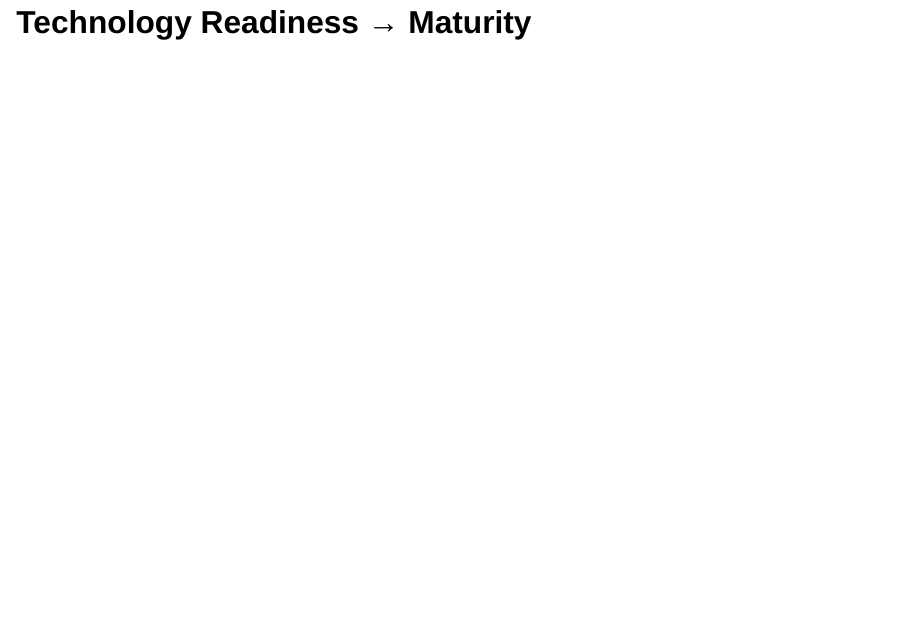
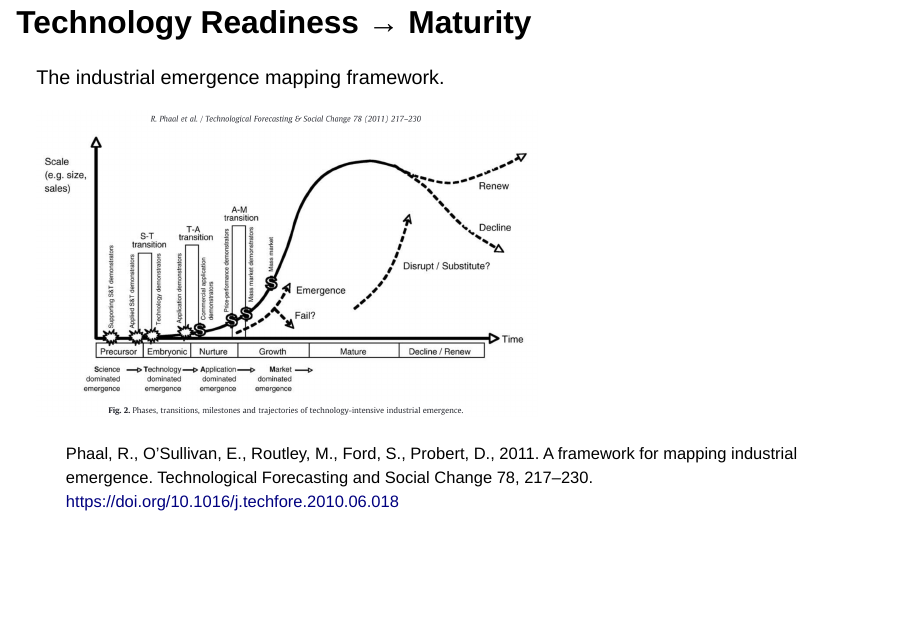
Before and after one commit to fabbiocrux/dormant-patents, a Quarto document (index.qmd): page 3 of 83 before the commit and page 3 of 84 after it. Rendered offline with R 4.5, knitr and Pandoc in place of Quarto, with nearby package versions; drawn as Slidy slides in place of the format the file asks for.

Commit message:
last elements

```diff
--- a/index.qmd
+++ b/index.qmd
@@ -9,11 +9,12 @@ date: '`r Sys.Date()`'
 format:
   revealjs:
     slide-number: c/t
+    controls: true
     transition: none
     width: 1600
     height: 900
-    css: ["theme/theme.css"]
-    theme: simple
+#    css: ["theme/custom.scss"]
+#    theme: simple
     echo: true
     toc: true
     toc-title: Agenda for today
@@ -21,10 +22,12 @@ format:
     center: false
     number-sections: true
     fig-align: center
-    #theme: [default, theme/custom.css]
+    theme: [default, theme/custom.scss]
     logo: "figures/logos/Orion.png"
     header-logo: "figures/logos/ENSGSI.png"
-    header: "Think Innovation Week 2023"
+    header: '[Think Innovation Week 2023](#/TOC)'
+    #subtitle-as-header: true
+    sc-sb-title: false
     footer: ' '
     resource-path:
       - figures/
@@ -57,7 +60,15 @@ URL = c('https://raw.githubusercontent.com/fabbiocrux/Figures/main/')
 
 # Flash Course: Technology Landscape
 
-## Technology Readiness → Maturity
+## Technology Readiness → Maturity {.nostretch}
+
+The industrial emergence mapping framework.
+
+![](figures/00.png){width=60% fig-align='center'}
+
+:::{.footnote}
+Phaal, R., O’Sullivan, E., Routley, M., Ford, S., Probert, D., 2011. A framework for mapping industrial emergence. Technological Forecasting and Social Change 78, 217–230. [https://doi.org/10.1016/j.techfore.2010.06.018](https://doi.org/10.1016/j.techfore.2010.06.018)
+:::
 
 ## Technology Readiness → Levels
 
--- a/theme/custom.css
+++ /dev/null
@@ -1,464 +0,0 @@
-/* -------------------------------------------------------
- *
- *     !! This file was generated by xaringanthemer !!
- *
- *  Changes made to this file directly will be overwritten
- *  if you used xaringanthemer in your xaringan slides Rmd
- *
- *  Issues or likes?
- *    - https://github.com/gadenbuie/xaringanthemer
- *    - https://www.garrickadenbuie.com
- *
- *  Need help? Try:
- *    - vignette(package = "xaringanthemer")
- *    - ?xaringanthemer::style_xaringan
- *    - xaringan wiki: https://github.com/yihui/xaringan/wiki
- *    - remarkjs wiki: https://github.com/gnab/remark/wiki
- *
- *  Version: 0.4.2
- *
- * ------------------------------------------------------- */
-@import url(https://fonts.googleapis.com/css?family=Sen&display=swap);
-@import url(https://fonts.googleapis.com/css?family=Noto+Serif+JP:700&display=swap);
-@import url(https://fonts.googleapis.com/css?family=Source+Code+Pro:400,700&display=swap);
-
-
-:root {
-  /* Fonts */
-  --text-font-family: Sen;
-  --text-font-is-google: 1;
-  --text-font-family-fallback: -apple-system, BlinkMacSystemFont, avenir next, avenir, helvetica neue, helvetica, Ubuntu, roboto, noto, segoe ui, arial;
-  --text-font-base: sans-serif;
-  --header-font-family: 'Noto Serif JP';
-  --header-font-is-google: 1;
-  --header-font-family-fallback: Georgia, serif;
-  --code-font-family: 'Source Code Pro';
-  --code-font-is-google: 1;
-  --base-font-size: 30px;
-  --text-font-size: 1rem;
-  --code-font-size: 0.9rem;
-  --code-inline-font-size: 1em;
-  --header-h1-font-size: 1.50rem;
-  --header-h2-font-size: 1.25rem;
-  --header-h3-font-size: 1rem;
-
-  /* Colors */
-  --text-color: #272822;
-  --header-color: #4D4D4E;
-  --background-color: #FFFFFF;
-  --link-color: #4D4D4E;
-  --text-bold-color: #4D4D4E;
-  --code-highlight-color: rgba(255,255,0,0.5);
-  --inverse-text-color: #FFFFFF;
-  --inverse-background-color: #4D4D4E;
-  --inverse-header-color: #FFFFFF;
-  --inverse-link-color: #4D4D4E;
-  --title-slide-background-color: #FFFFFF;
-  --title-slide-text-color: #4D4D4E;
-  --header-background-color: #4D4D4E;
-  --header-background-text-color: #FFFFFF;
-  --base: #4D4D4E;
-  --white: #FFFFFF;
-  --black: #272822;
-  --red: #f34213;
-  --purple: #3e2f5b;
-  --orange: #ff8811;
-  --green: #d9edc2;
-  --white: #FFFFFF;
-  --grey: #F5F5F5;
-  --yellow: #FAFE83;
-  --blue: #1381B0;
-  --grey_Inedit: #969696;
-}
-
-html {
-  font-size: var(--base-font-size);
-}
-
-body {
-  font-family: var(--text-font-family), var(--text-font-family-fallback), var(--text-font-base);
-  font-weight: normal;
-  color: var(--text-color);
-}
-h1, h2, h3 {
-  font-family: var(--header-font-family), var(--header-font-family-fallback);
-  font-weight: 600;
-  color: var(--header-color);
-}
-.remark-slide-content {
-  background-color: var(--background-color);
-  font-size: 1rem;
-  padding: 25px 50px 10px 25px;
-  width: 100%;
-  height: 100%;
-}
-.remark-slide-content h1 {
-  font-size: var(--header-h1-font-size);
-}
-.remark-slide-content h2 {
-  font-size: var(--header-h2-font-size);
-}
-.remark-slide-content h3 {
-  font-size: var(--header-h3-font-size);
-}
-.remark-code, .remark-inline-code {
-  font-family: var(--code-font-family), Menlo, Consolas, Monaco, Liberation Mono, Lucida Console, monospace;
-}
-.remark-code {
-  font-size: var(--code-font-size);
-}
-.remark-inline-code {
-  font-size: var(--code-inline-font-size);
-  color: #4D4D4E;
-}
-.remark-slide-number {
-  color: #4D4D4E;
-  opacity: 1;
-  font-size: 0.9rem;
-}
-strong {
-  font-weight: bold;
-  color: var(--text-bold-color);
-}
-
-.footnote {
-  position: absolute;
-  bottom: 0px;
-  padding-right: 4em;
-  font-size: 60%;
-}
-.remark-code-line-highlighted {
-  background-color: var(--code-highlight-color);
-}
-.inverse {
-  background-color: var(--inverse-background-color);
-  color: var(--inverse-text-color);
-
-}
-.inverse h1, .inverse h2, .inverse h3 {
-  color: var(--inverse-header-color);
-}
-.inverse a, .inverse a > code {
-  color: var(--inverse-link-color);
-}
-.title-slide, .title-slide h1, .title-slide h2, .title-slide h3 {
-  color: var(--title-slide-text-color);
-}
-.title-slide {
-  background-color: var(--title-slide-background-color);
-  background-size: 80%;
-  background-position: 50% 15%;
-}
-.title-slide .remark-slide-number {
-  display: none;
-}
-/* Two-column layout */
-.left-column {
-  width: 20%;
-  height: 92%;
-  float: left;
-}
-.left-column h2, .left-column h3 {
-  color: #4D4D4E99;
-}
-.left-column h2:last-of-type, .left-column h3:last-child {
-  color: #4D4D4E;
-}
-.right-column {
-  width: 75%;
-  float: right;
-  padding-top: 1em;
-}
-.pull-left {
-  float: left;
-  width: 47%;
-}
-.pull-right {
-  float: right;
-  width: 47%;
-}
-.pull-right + * {
-  clear: both;
-}
-img, video, iframe {
-  max-width: 100%;
-}
-blockquote {
-  border-left: solid 5px #4D4D4E80;
-  padding-left: 1em;
-}
-.remark-slide table {
-  margin: auto;
-  border-top: 1px solid #666;
-  border-bottom: 1px solid #666;
-}
-.remark-slide table thead th {
-  border-bottom: 1px solid #ddd;
-}
-th, td {
-  padding: 5px;
-}
-.remark-slide table:not(.table-unshaded) thead,
-.remark-slide table:not(.table-unshaded) tfoot,
-.remark-slide table:not(.table-unshaded) tr:nth-child(even) {
-  background: #DBDBDB;
-}
-table.dataTable tbody {
-  background-color: var(--background-color);
-  color: var(--text-color);
-}
-table.dataTable.display tbody tr.odd {
-  background-color: var(--background-color);
-}
-table.dataTable.display tbody tr.even {
-  background-color: #DBDBDB;
-}
-table.dataTable.hover tbody tr:hover, table.dataTable.display tbody tr:hover {
-  background-color: rgba(255, 255, 255, 0.5);
-}
-.dataTables_wrapper .dataTables_length, .dataTables_wrapper .dataTables_filter, .dataTables_wrapper .dataTables_info, .dataTables_wrapper .dataTables_processing, .dataTables_wrapper .dataTables_paginate {
-  color: var(--text-color);
-}
-.dataTables_wrapper .dataTables_paginate .paginate_button {
-  color: var(--text-color) !important;
-}
-
-/* Horizontal alignment of code blocks */
-.remark-slide-content.left pre,
-.remark-slide-content.center pre,
-.remark-slide-content.right pre {
-  text-align: start;
-  width: max-content;
-  max-width: 100%;
-}
-.remark-slide-content.left pre,
-.remark-slide-content.right pre {
-  min-width: 50%;
-  min-width: min(40ch, 100%);
-}
-.remark-slide-content.center pre {
-  min-width: 66%;
-  min-width: min(50ch, 100%);
-}
-.remark-slide-content.left pre {
-  margin-left: unset;
-  margin-right: auto;
-}
-.remark-slide-content.center pre {
-  margin-left: auto;
-  margin-right: auto;
-}
-.remark-slide-content.right pre {
-  margin-left: auto;
-  margin-right: unset;
-}
-
-/* Slide Header Background for h1 elements */
-.remark-slide-content.header_background > h1 {
-  display: block;
-  position: absolute;
-  top: 0;
-  left: 0;
-  width: 100%;
-  background: var(--header-background-color);
-  color: var(--header-background-text-color);
-  padding: 2rem 50px 1.5rem 25px;
-  margin-top: 0;
-  box-sizing: border-box;
-}
-.remark-slide-content.header_background {
-  padding-top: 7rem;
-}
-
-@page { margin: 0; }
-@media print {
-  .remark-slide-scaler {
-    width: 100% !important;
-    height: 100% !important;
-    transform: scale(1) !important;
-    top: 0 !important;
-    left: 0 !important;
-  }
-}
-
-.base {
-  color: var(--base);
-}
-.bg-base {
-  background-color: var(--base);
-}
-.white {
-  color: var(--white);
-}
-.bg-white {
-  background-color: var(--white);
-}
-.black {
-  color: var(--black);
-}
-.bg-black {
-  background-color: var(--black);
-}
-.red {
-  color: var(--red);
-}
-.bg-red {
-  background-color: var(--red);
-}
-.purple {
-  color: var(--purple);
-}
-.bg-purple {
-  background-color: var(--purple);
-}
-.orange {
-  color: var(--orange);
-}
-.bg-orange {
-  background-color: var(--orange);
-}
-.green {
-  color: var(--green);
-}
-.bg-green {
-  background-color: var(--green);
-}
-.white {
-  color: var(--white);
-}
-.bg-white {
-  background-color: var(--white);
-}
-.grey {
-  color: var(--grey);
-}
-.bg-grey {
-  background-color: var(--grey);
-}
-.yellow {
-  color: var(--yellow);
-}
-.bg-yellow {
-  background-color: var(--yellow);
-}
-.blue {
-  color: var(--blue);
-}
-.bg-blue {
-  background-color: var(--blue);
-}
-.grey_Inedit {
-  color: var(--grey_Inedit);
-}
-.bg-grey_Inedit {
-  background-color: var(--grey_Inedit);
-}
-
-
-
-/* Extra CSS */
-.remark-slide-content > h1:first-of-type {
-  margin-top: 5px;
-  padding-bottom: 7px;
-  border-bottom: 1px solid #EB811B;
-}
-.remark-slide-content h1 {
-  margin-bottom: 0;
-  margin-top: 0;
-}
-.remark-slide-content > h2:first-of-type {
-  margin: 0px;
-  color: #EB811B;
-}
-.remark-slide-content > h3:first-of-type {
-  margin-top: 5px;
-  margin-bottom: 10px;
-}
-.remark-slide-content > p {
-  margin-top: 2px;
-  margin-bottom: 2px;
-}
-.remark-slide-content > ul {
-  margin-top: 2px;
-  margin-bottom: 2px;
-}
-.small {
-  font-size: 90%;
-}
-.Large , .Large .remark-code, .Large .remark-inline-code {
-  font-size: 144%;
-}
-.large , .large .remark-code, .large .remark-inline-code {
-  font-size: 120%;
-}
-.small , .small .remark-code, .small .remark-inline-code {
-  font-size: 90%;
-}
-.footnotesize,
-    .footnotesize .remark-code, .footnotesize .remark-inline-code {
-  font-size: 80%;
-}
-.scriptsize , .scriptsize .remark-code, .scriptsize .remark-inline-code {
-  font-size: 70%;
-}
-.tiny , .tiny .remark-code, .tiny .remark-inline-code {
-  font-size: 60%;
-}
-.fn {
-  vertical-align: super;
-  font-size: 60%;
-  color: purple;
-}
-.pull-left-2 {
-  float: left;
-  width: 60%;
-}
-.pull-right-1 {
-  float: right;
-  width: 36%;
-}
-.pull-left-1 {
-  float: left;
-  width: 36%;
-}
-.pull-right-2 {
-  float: right;
-  width: 60%;
-}
-.pull-down {
-  position: absolute;
-  bottom: 50px;
-}
-
-
-.theorem {
-  display: block;
-  font-style: italic;
-  font-size: 24px;
-  font-family: "Times New Roman";
-  color: black;
-  border-radius: 10px;
-  background-color: rgb(222,222,231);
-  box-shadow: 5px 10px 8px #888888;
-}
-.theorem::before {
-  content: "Theorem. ";
-  font-weight: bold;
-  font-style: normal;
-  display: inline-block;
-  width: -webkit-fill-available;
-  color: white;
-  border-radius: 10px 10px 0 0;
-  padding: 10px 5px 5px 15px;
-  background-color: rgb(38, 38, 134);
-}
-.theorem p {
-  padding: 15px 15px 15px 15px;
-}
-
-a, a > code {
-  color: var(--link-color);
-  text-decoration-color: #EA215A;
-  text-decoration-thickness: .125em;
-  text-underline-offset: 1.5px;
-}
--- /dev/null
+++ b/theme/custom.scss
@@ -0,0 +1,47 @@
+/*-- scss:defaults --*/
+
+@import url(https://fonts.googleapis.com/css?family=News+Cycle:400,700);
+@import url(https://fonts.googleapis.com/css?family=Lato:400,700,400italic,700italic);
+
+// fonts
+$font-family-sans-serif: Lato, sans-serif !default;
+
+// colors
+$body-bg: #fff !default;
+$body-color: #000 !default;
+$link-color: #00008b !default;
+$selection-bg: rgba(0, 0, 0, 0.99);
+
+// headings
+$presentation-heading-font: "News Cycle", sans-serif !default;
+
+
+.footnote {
+  position: absolute;
+  bottom: 0px;
+  padding-right: 4em;
+  font-size: 60%;
+}
+
+.small {
+  font-size: 90%;
+}
+.Large , .Large .remark-code, .Large .remark-inline-code {
+  font-size: 144%;
+}
+.large , .large .remark-code, .large .remark-inline-code {
+  font-size: 120%;
+}
+.small , .small .remark-code, .small .remark-inline-code {
+  font-size: 90%;
+}
+.footnotesize,
+    .footnotesize .remark-code, .footnotesize .remark-inline-code {
+  font-size: 80%;
+}
+.scriptsize , .scriptsize .remark-code, .scriptsize .remark-inline-code {
+  font-size: 70%;
+}
+.tiny , .tiny .remark-code, .tiny .remark-inline-code {
+  font-size: 60%;
+}
```
Also changed, not shown: figures/00.png (added), index.html, index.qmd (7 more changed lines), 2 other files.
